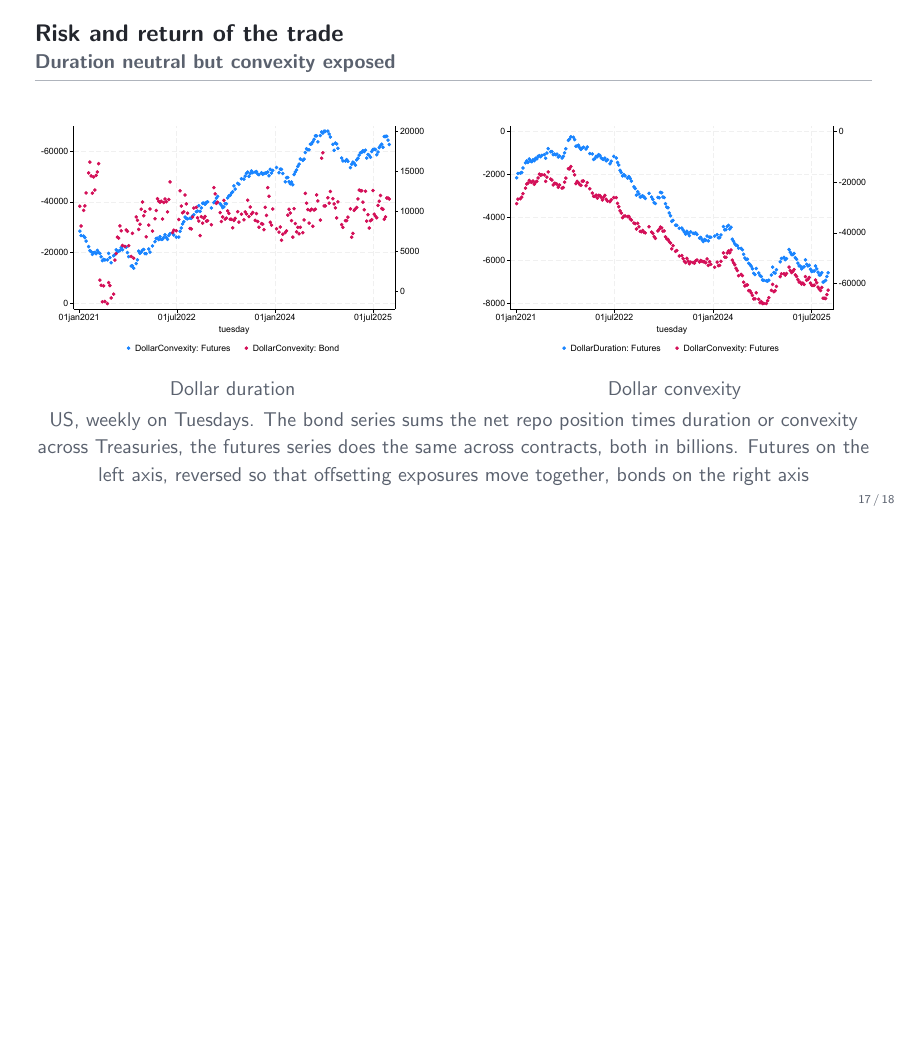
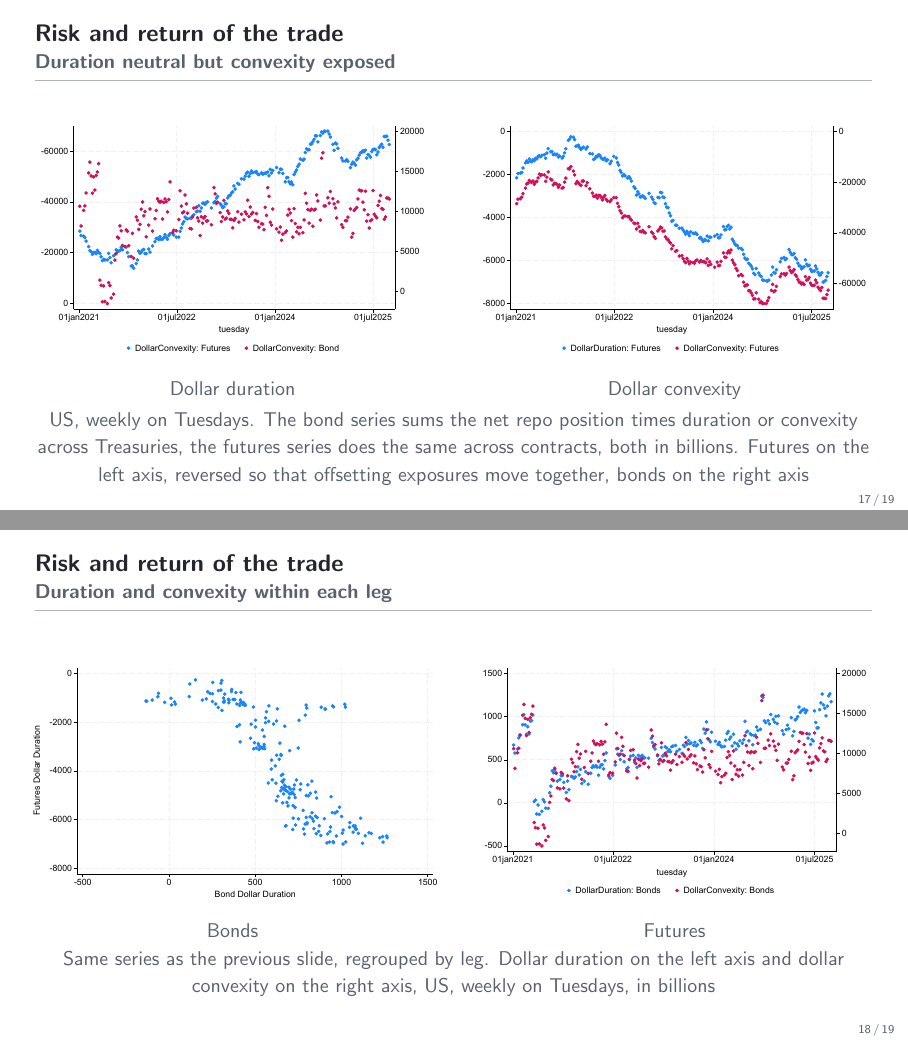
Before and after one commit to FelixHrms/HFStrat, LaTeX slides (slides_results_only.tex): page 17 of 18 before the commit and pages 17 and 18 of 19 after it, the two joined at a grey line, the shorter picture padded with empty space. Compiled offline with pdfLaTeX.

Commit message:
Add the per leg duration and convexity figure to the results deck
Co-Authored-By: Claude Fable 5.1 <noreply@anthropic.com>
Claude-Session: https://claude.ai/code/session_01B74myvqCWv1GinrWDBo6ZH

```diff
--- a/slides_results_only.tex
+++ b/slides_results_only.tex
@@ -307,6 +307,22 @@
   {\small\color{slate} US, weekly on Tuesdays. The bond series sums the net repo position times duration or convexity across Treasuries, the futures series does the same across contracts, both in billions. Futures on the left axis, reversed so that offsetting exposures move together, bonds on the right axis}
 \end{frame}
 
+\begin{frame}{Risk and return of the trade}{Duration and convexity within each leg}
+  \begin{columns}[T]
+    \begin{column}{.5\textwidth}\centering
+      \includegraphics[width=\linewidth,height=.55\textheight,keepaspectratio]{bon1.pdf}\\
+      {\small\color{slate} Bonds}
+    \end{column}
+    \begin{column}{.5\textwidth}\centering
+      \includegraphics[width=\linewidth,height=.55\textheight,keepaspectratio]{fut1.pdf}\\
+      {\small\color{slate} Futures}
+    \end{column}
+  \end{columns}
+  \medskip
+  \centering
+  {\small\color{slate} Same series as the previous slide, regrouped by leg. Dollar duration on the left axis and dollar convexity on the right axis, US, weekly on Tuesdays, in billions}
+\end{frame}
+
 % ===========================================================================
 \section{The funding architecture}
 \begin{frame}{The funding architecture}{Repo terms by fund dealer pair and relationship stability}
```
